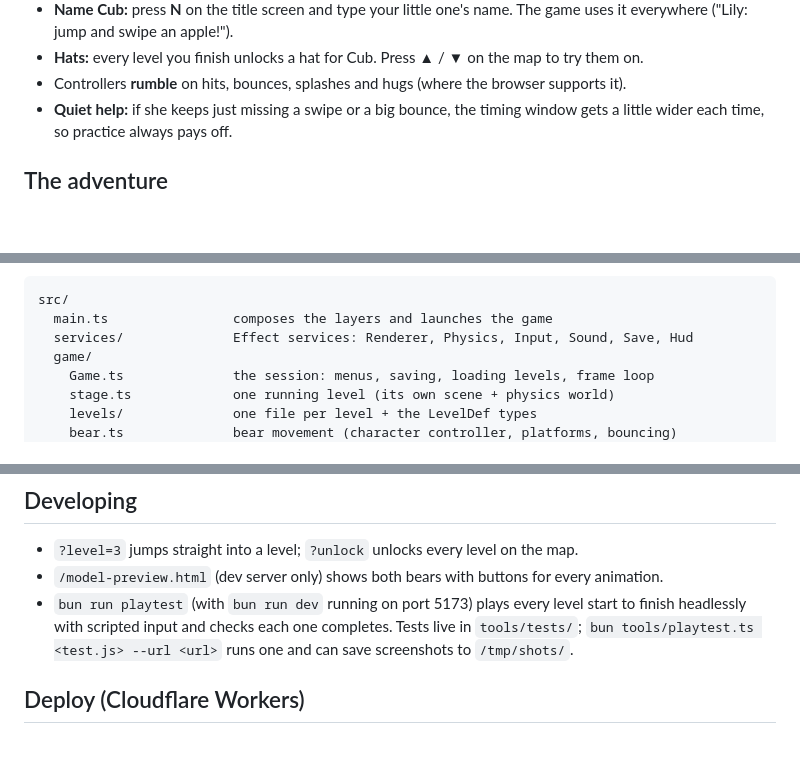
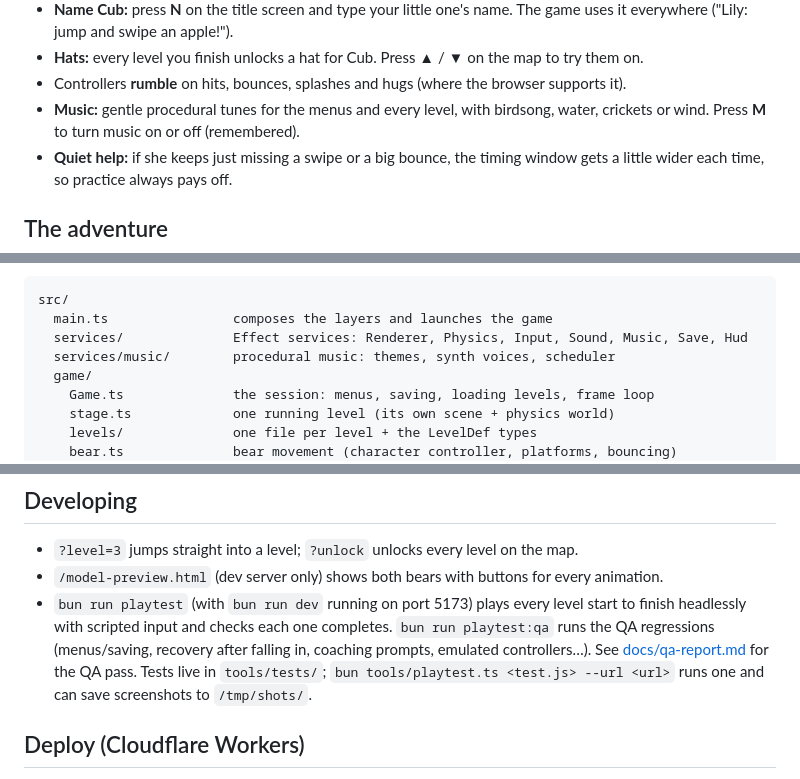
Before and after one commit to Kieren-Foenander/bear-and-cub, a Markdown page: README.md, 3 parts joined by grey strips. GitHub-like rendering; blank space fills up the shorter version.

Commit message:
README: music, QA suite

````diff
--- a/README.md
+++ b/README.md
@@ -35,6 +35,8 @@ Plug in one or two controllers (Xbox / PlayStation / most others work via the Ga
   everywhere ("Lily: jump and swipe an apple!").
 - **Hats:** every level you finish unlocks a hat for Cub. Press ▲ / ▼ on the map to try them on.
 - Controllers **rumble** on hits, bounces, splashes and hugs (where the browser supports it).
+- **Music:** gentle procedural tunes for the menus and every level, with birdsong, water, crickets
+  or wind. Press **M** to turn music on or off (remembered).
 - **Quiet help:** if she keeps just missing a swipe or a big bounce, the timing window gets a
   little wider each time, so practice always pays off.
 
@@ -69,7 +71,8 @@ hidden everywhere for little explorers, and the level map remembers your best.
 ```
 src/
   main.ts                composes the layers and launches the game
-  services/              Effect services: Renderer, Physics, Input, Sound, Save, Hud
+  services/              Effect services: Renderer, Physics, Input, Sound, Music, Save, Hud
+  services/music/        procedural music: themes, synth voices, scheduler
   game/
     Game.ts              the session: menus, saving, loading levels, frame loop
     stage.ts             one running level (its own scene + physics world)
@@ -97,7 +100,9 @@ src/
 - `?level=3` jumps straight into a level; `?unlock` unlocks every level on the map.
 - `/model-preview.html` (dev server only) shows both bears with buttons for every animation.
 - `bun run playtest` (with `bun run dev` running on port 5173) plays every level start to
-  finish headlessly with scripted input and checks each one completes. Tests live in
+  finish headlessly with scripted input and checks each one completes. `bun run playtest:qa`
+  runs the QA regressions (menus/saving, recovery after falling in, coaching prompts, emulated
+  controllers…). See [docs/qa-report.md](docs/qa-report.md) for the QA pass. Tests live in
   `tools/tests/`; `bun tools/playtest.ts <test.js> --url <url>` runs one and can save
   screenshots to `/tmp/shots/`.
 
````
